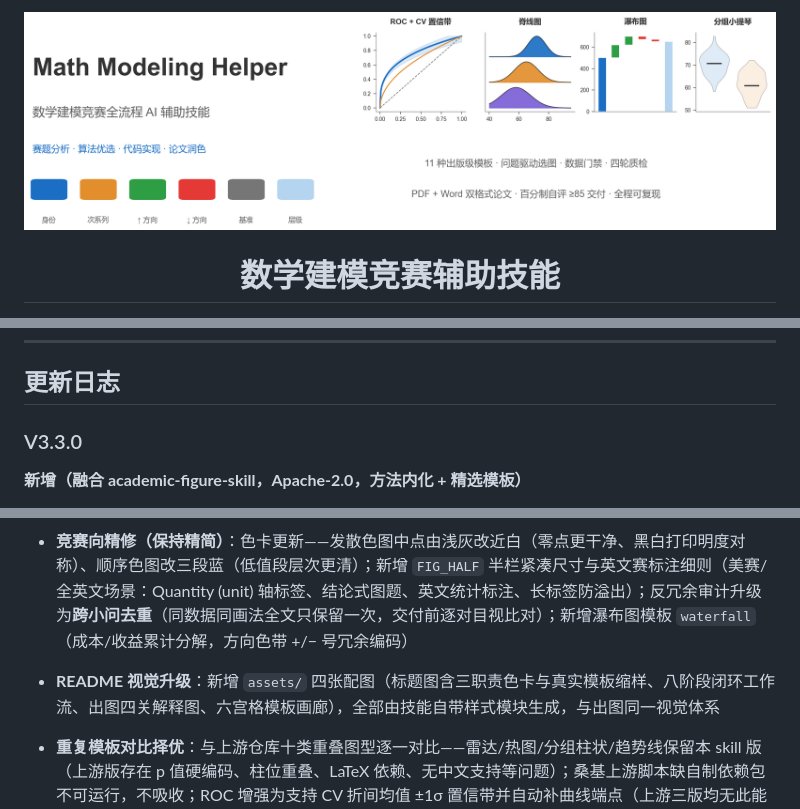
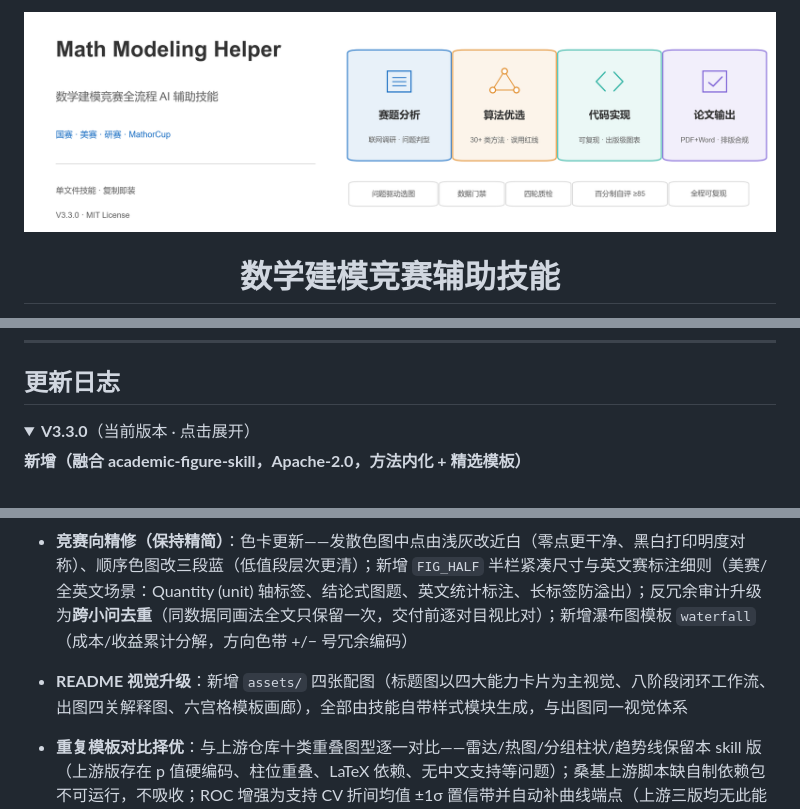
Before and after one commit to Escap1ng/math-modeling-skill, a Markdown page: README.md, 3 parts joined by grey strips. GitHub-like rendering; pictures changed too: assets/banner.png; folded sections open.

Commit message:
docs: 标题图改为能力主视觉，更新日志默认折叠
- banner 重做：四大能力卡片（赛题分析/算法优选/代码实现/论文输出）+ 质量标签排，绘图降为能力点之一
- 更新日志三个版本条目改为 details 默认折叠，README 首屏更聚焦

```diff
--- a/README.md
+++ b/README.md
@@ -262,7 +262,8 @@ python -c "import importlib.util as u; [print('MISSING:', m) for m in ['numpy','
 
 ## 更新日志
 
-### V3.3.0
+<details>
+<summary><b>V3.3.0</b>（当前版本 · 点击展开）</summary>
 
 **新增（融合 academic-figure-skill，Apache-2.0，方法内化 + 精选模板）**
 
@@ -273,7 +274,7 @@ python -c "import importlib.util as u; [print('MISSING:', m) for m in ['numpy','
 - 自检清单图表类新增 5 条对应检查项；阶段四出图流程挂接"合同 → 门禁 → 质检"三关
 
 - **竞赛向精修（保持精简）**：色卡更新——发散色图中点由浅灰改近白（零点更干净、黑白打印明度对称）、顺序色图改三段蓝（低值段层次更清）；新增 `FIG_HALF` 半栏紧凑尺寸与英文赛标注细则（美赛/全英文场景：Quantity (unit) 轴标签、结论式图题、英文统计标注、长标签防溢出）；反冗余审计升级为**跨小问去重**（同数据同画法全文只保留一次，交付前逐对目视比对）；新增瀑布图模板 `waterfall`（成本/收益累计分解，方向色带 +/− 号冗余编码）
-- **README 视觉升级**：新增 `assets/` 四张配图（标题图含三职责色卡与真实模板缩样、八阶段闭环工作流、出图四关解释图、六宫格模板画廊），全部由技能自带样式模块生成，与出图同一视觉体系
+- **README 视觉升级**：新增 `assets/` 四张配图（标题图以四大能力卡片为主视觉、八阶段闭环工作流、出图四关解释图、六宫格模板画廊），全部由技能自带样式模块生成，与出图同一视觉体系
 - **重复模板对比择优**：与上游仓库十类重叠图型逐一对比——雷达/热图/分组柱状/趋势线保留本 skill 版（上游版存在 p 值硬编码、柱位重叠、LaTeX 依赖、无中文支持等问题）；桑基上游脚本缺自制依赖包不可运行，不吸收；ROC 增强为支持 CV 折间均值 ±1σ 置信带并自动补曲线端点（上游三版均无此能力）；新增分组小提琴 `violin_groups`（吸收上游 Mann-Whitney + Bonferroni 校正与括号防重叠抬升算法，散点种子统一）
 
 > **边界说明**：本次采纳上游的选图流程与部分图型绘制方法，全部按竞赛场景择优内化；期刊栏宽与投稿专用色板未引入，英文标注细则与色卡精修服务于美赛等英文赛事，竞赛排版与 Nature 三职责配色仍是唯一出处。
```
Also changed, not shown: other parts of README.md (+10 -2 lines).
